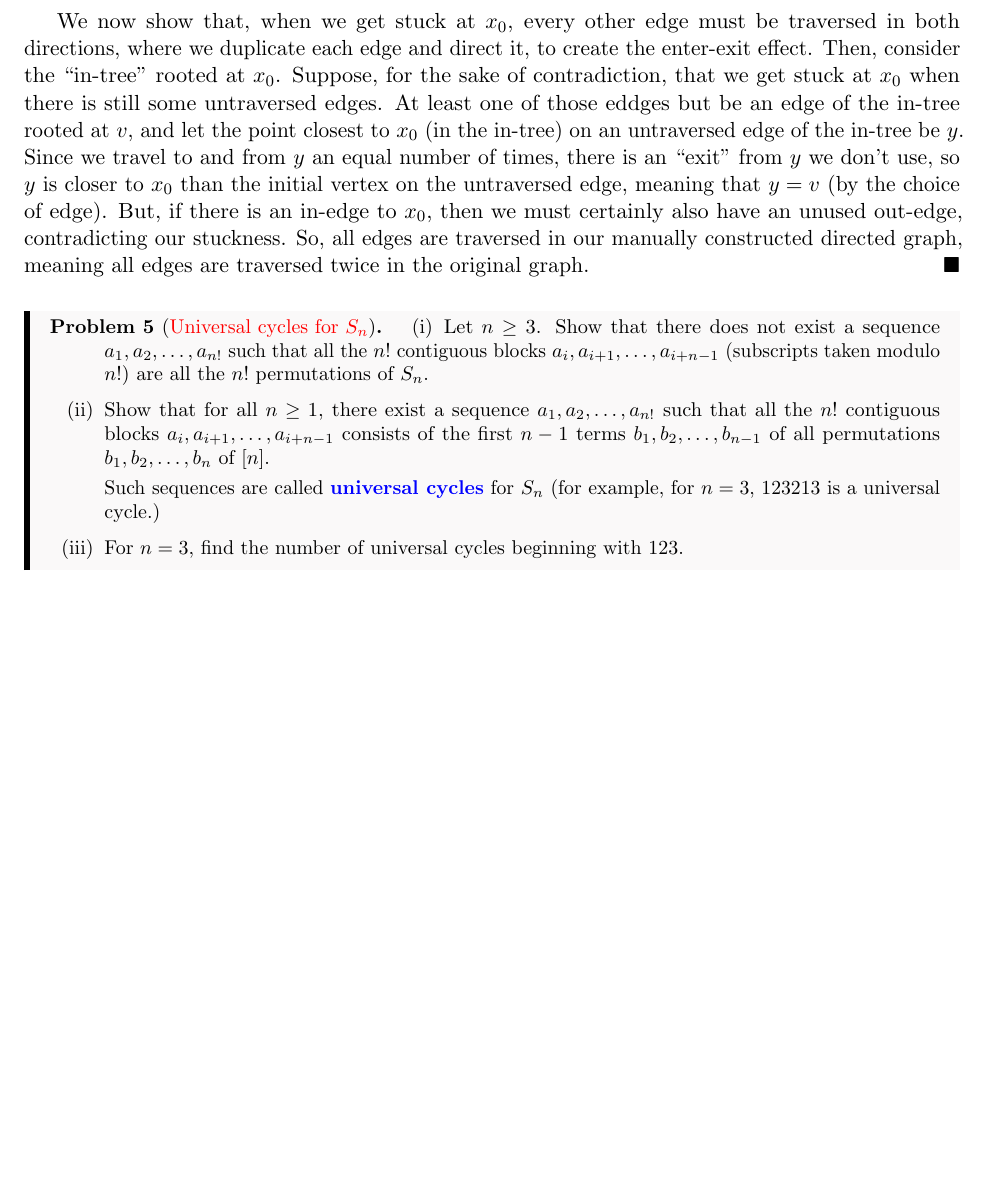
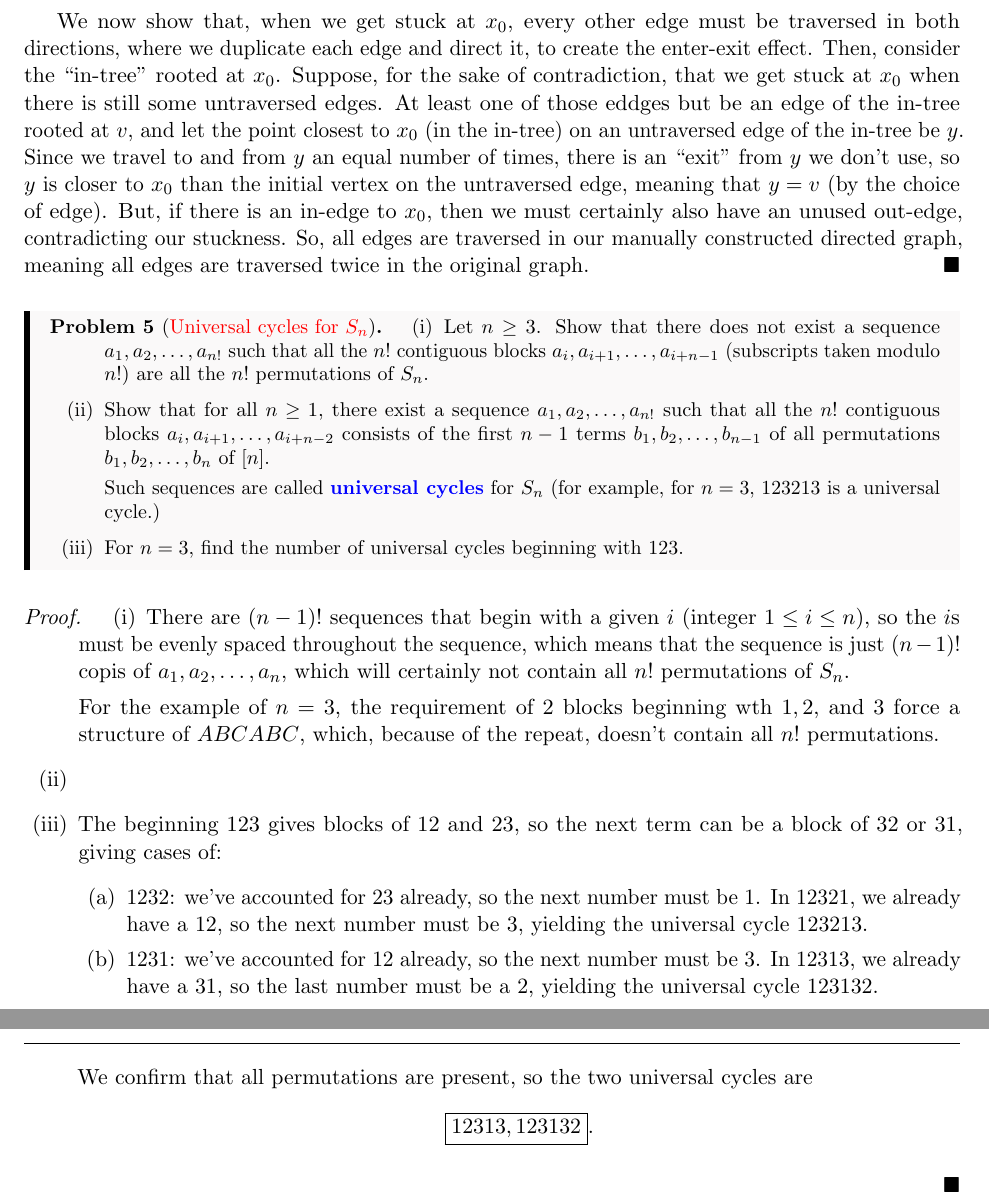
Before and after one commit to Heliscone/alg-combo, a LaTeX problem sheet (Homework/HW6/HW6.tex): part of page 3 of 3 before the commit and two parts of pages 3 and 4 of 4 after it, the two joined at a grey line, cut so that both start at the same text, the shorter picture padded with empty space. The pictures show the PDF file Homework/HW6/HW6.pdf that the author committed with the source.

Commit message:
q5-i,iii

```diff
--- a/Homework/HW6/HW6.tex
+++ b/Homework/HW6/HW6.tex
@@ -65,10 +65,24 @@
 \begin{quest}[\textcolor{red}{Universal cycles for $S_n$}]
     \begin{enumerate}[(i)]
         \item Let $n\geq 3$. Show that there does not exist a sequence $a_1,a_2,\dots,a_{n!}$ such that all the $n!$ contiguous blocks $a_{i},a_{i+1},\dots,a_{i+n-1}$ (subscripts taken modulo $n!$) are all the $n!$ permutations of $S_n$.
-        \item Show that for all $n\geq 1$, there exist a sequence $a_1,a_2,\dots,a_{n!}$ such that all the $n!$ contiguous blocks $a_{i},a_{i+1},\dots,a_{i+n-1}$ consists of the first $n-1$ terms $b_1,b_2,\dots,b_{n-1}$ of all permutations $b_1,b_2,\dots,b_n$ of $[n]$.
+        \item Show that for all $n\geq 1$, there exist a sequence $a_1,a_2,\dots,a_{n!}$ such that all the $n!$ contiguous blocks $a_{i},a_{i+1},\dots,a_{i+n-2}$ consists of the first $n-1$ terms $b_1,b_2,\dots,b_{n-1}$ of all permutations $b_1,b_2,\dots,b_n$ of $[n]$.
 
         Such sequences are called \vocab{universal cycles} for $S_n$ (for example, for $n=3$, $123213$ is a universal cycle.)
         \item For $n=3$, find the number of universal cycles beginning with $123$.
     \end{enumerate}
 \end{quest}
+\begin{proof}
+    \begin{enumerate}[(i)]
+        \item There are $(n-1)!$ sequences that begin with a given $i$ (integer $1\leq i\leq n$), so the $i$s must be evenly spaced throughout the sequence, which means that the sequence is just $(n-1)!$ copis of $a_1,a_2,\dots,a_n$, which will certainly not contain all $n!$ permutations of $S_n$.
+
+        For the example of $n=3$, the requirement of $2$ blocks beginning wth $1,2,$ and $3$ force a structure of $ABCABC$, which, because of the repeat, doesn't contain all $n!$ permutations.
+        \item %I DONT KNOWWWWWWWWWW
+        \item The beginning $123$ gives blocks of $12$ and $23$, so the next term can be a block of $32$ or $31$, giving cases of:
+        \begin{enumerate}
+            \item $1232$: we've accounted for $23$ already, so the next number must be $1$. In $12321$, we already have a $12$, so the next number must be $3$, yielding the universal cycle $123213$.
+            \item $1231$: we've accounted for $12$ already, so the next number must be $3$. In $12313$, we already have a $31$, so the last number must be a $2$, yielding the universal cycle $123132$.
+        \end{enumerate}
+        We confirm that all permutations are present, so the two universal cycles are \[\boxed{12313,123132}.\]
+    \end{enumerate}
+\end{proof}
 \end{document}
```
Also changed, not shown: Homework/HW6/HW6.pdf.
